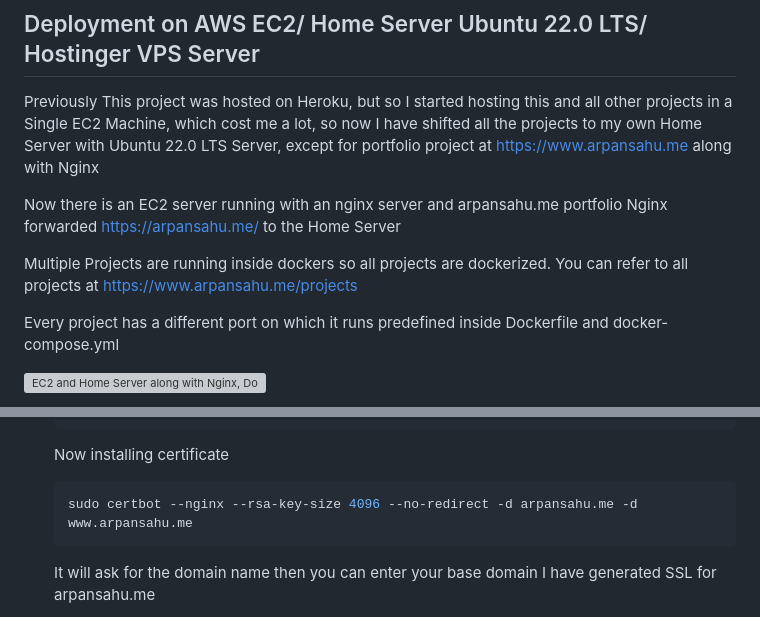
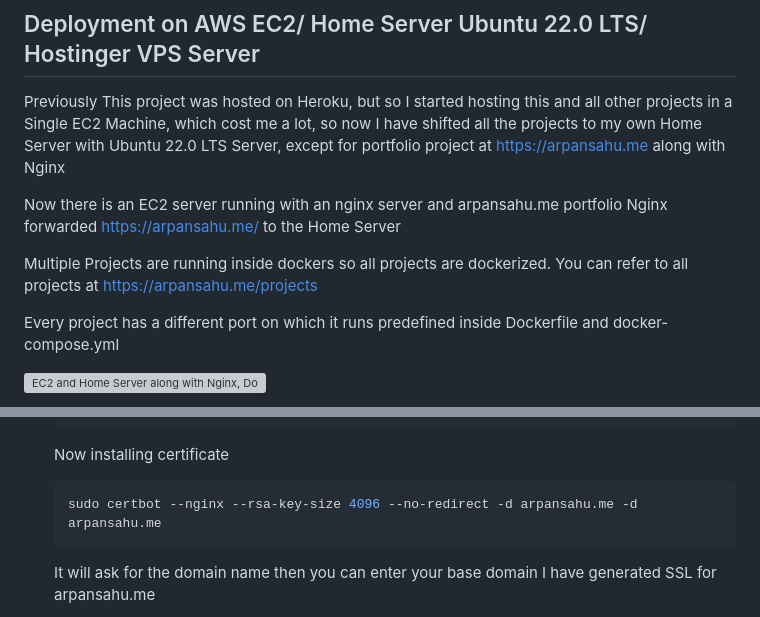
Before and after one commit to arpansahu/django_starter, a Markdown page: README.md, 2 parts joined by grey strips. GitHub-like rendering; grey boxes are pictures that could not be loaded.

Commit message:
Automatic Update README.md

````diff
--- a/README.md
+++ b/README.md
@@ -395,14 +395,14 @@ Also, remember if you want to include new files, you need to change the `baseREA
 
 Previously This project was hosted on Heroku, but so I started hosting this and all other projects in a
 Single EC2 Machine, which cost me a lot, so now I have shifted all the projects to my own Home Server with
-Ubuntu 22.0 LTS Server, except for portfolio project at https://www.arpansahu.me along with Nginx
+Ubuntu 22.0 LTS Server, except for portfolio project at https://arpansahu.me along with Nginx
 
 
 Now there is an EC2 server running with an nginx server and arpansahu.me portfolio
 Nginx forwarded https://arpansahu.me/ to the Home Server
 
 Multiple Projects are running inside dockers so all projects are dockerized.
-You can refer to all projects at https://www.arpansahu.me/projects
+You can refer to all projects at https://arpansahu.me/projects
 
 Every project has a different port on which it runs predefined inside Dockerfile and docker-compose.yml
 
@@ -1441,7 +1441,7 @@ Now it's time to enable HTTPS for this server
     Now installing certificate
 
     ```bash
-    sudo certbot --nginx --rsa-key-size 4096 --no-redirect -d arpansahu.me -d www.arpansahu.me
+    sudo certbot --nginx --rsa-key-size 4096 --no-redirect -d arpansahu.me -d arpansahu.me
     ```
 
     It will ask for the domain name then you can enter your base domain
````
